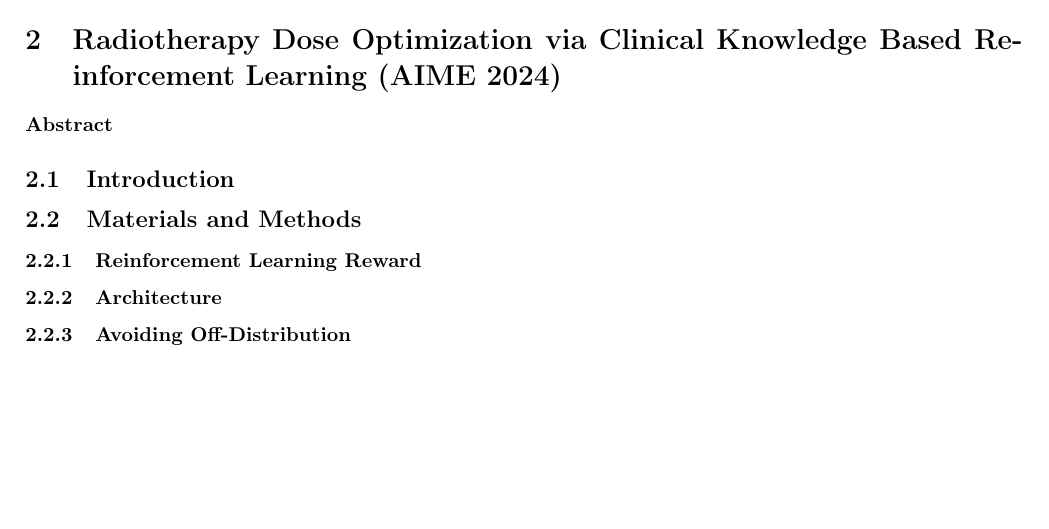
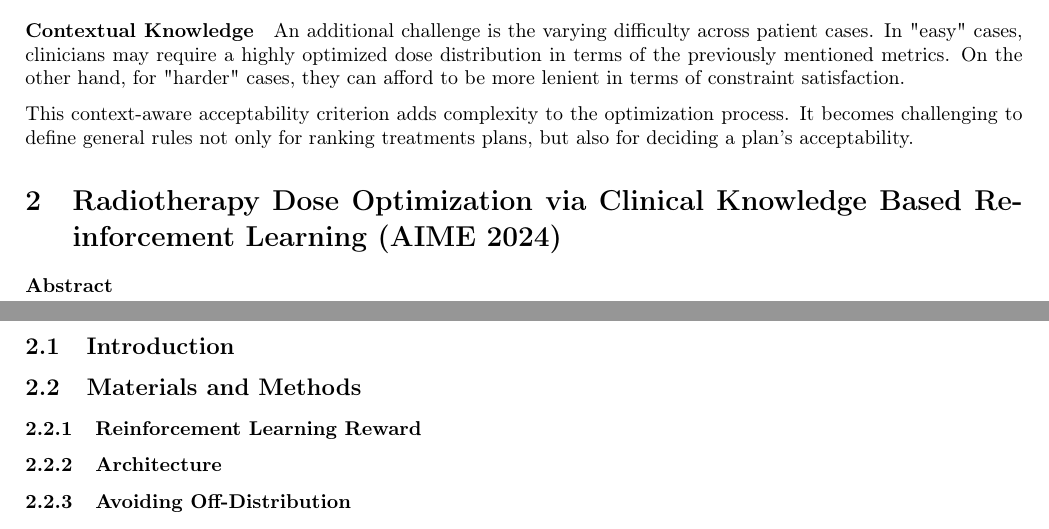
Before and after one commit to pauldubois98/PhD, a LaTeX paper (5_automation_classic/5_main.tex, which reads 5_automation_classic/5_content.tex): part of page 3 of 3 before the commit and two parts of pages 3 and 4 of 4 after it, the two joined at a grey line, cut at the place of the change, the shorter picture padded with empty space. Compiled offline with pdfLaTeX.

Commit message:
Contextual Knowledge §

```diff
--- a/5_automation_classic/5_content.tex
+++ b/5_automation_classic/5_content.tex
@@ -67,6 +67,15 @@
 Researchers have developed algorithms to explore the Pareto surface of doses, but no concesus has been reach about how to choose a particular dose on that pareto surface.
 As a result, Pareto surface exploration becomes unsuitable due to the lack of an impartial quantitative measurement for evaluating a particular plan \cite{huang_pareto_2021}.
 Other meta-optimization techniques are similarly limited for the same reason \cite{wu_optimization_2001, xing_optimization_1999}.
+
+\paragraph{Contextual Knowledge}
+An additional challenge is the varying difficulty across patient cases.
+In "easy" cases, clinicians may require a highly optimized dose distribution in terms of the previously mentioned metrics.
+On the other hand, for "harder" cases, they can afford to be more lenient in terms of constraint satisfaction.
+
+This context-aware acceptability criterion adds complexity to the optimization process.
+It becomes challenging to define general rules not only for ranking treatments plans, but also for deciding a plan's acceptability.
+
 
 % Full paper:
 % https://github.com/pauldubois98/AIME2024/blob/main/llncs_formatting.pdf
```
